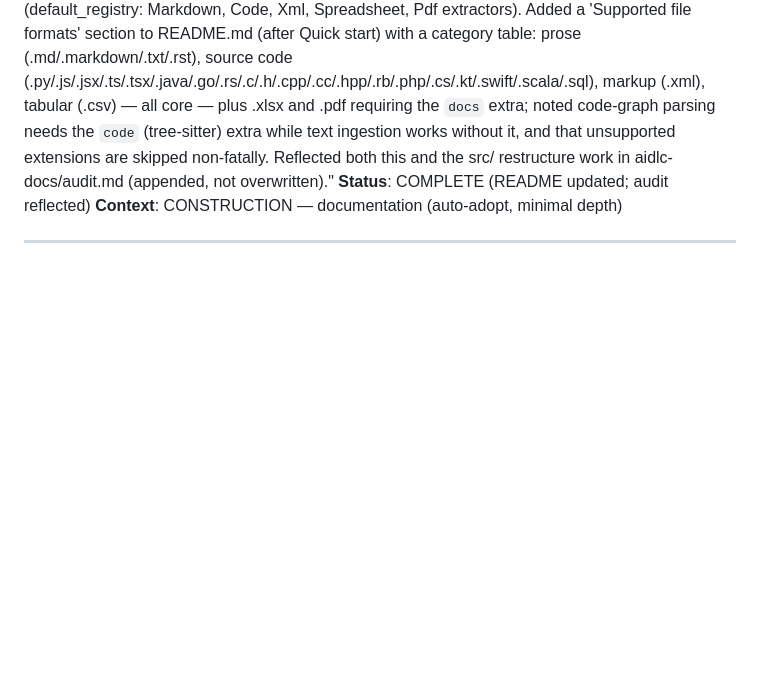
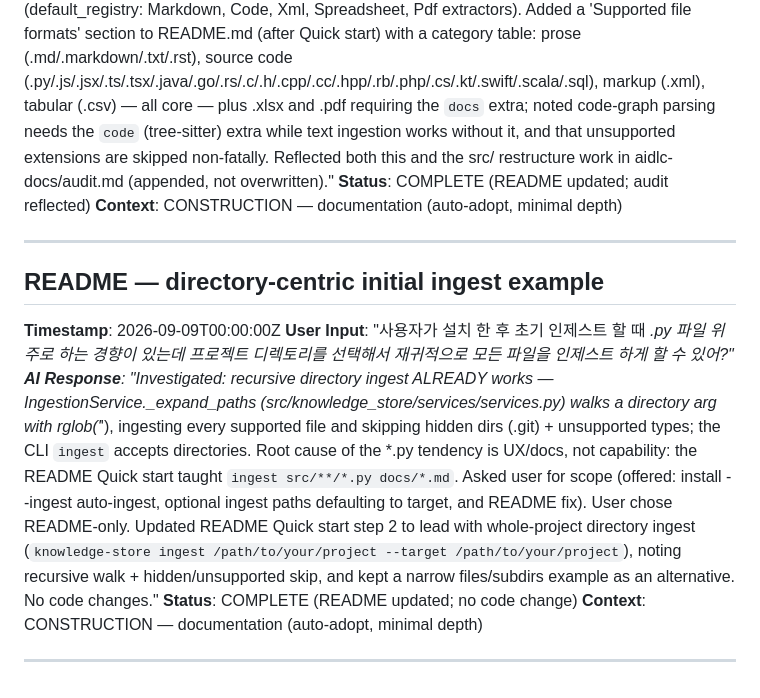
Before and after one commit to lkwoo/ddthon26-trace, a Markdown page: aidlc-docs/audit.md, the part around the change. GitHub-like rendering; blank space fills up the shorter version.

```diff
--- a/aidlc-docs/audit.md
+++ b/aidlc-docs/audit.md
@@ -264,3 +264,12 @@ AI-DLC 워크플로우를 시작해봅시다."
 **Context**: CONSTRUCTION — documentation (auto-adopt, minimal depth)
 
 ---
+
+## README — directory-centric initial ingest example
+**Timestamp**: 2026-09-09T00:00:00Z
+**User Input**: "사용자가 설치 한 후 초기 인제스트 할 때 *.py 파일 위주로 하는 경향이 있는데 프로젝트 디렉토리를 선택해서 재귀적으로 모든 파일을 인제스트 하게 할 수 있어?"
+**AI Response**: "Investigated: recursive directory ingest ALREADY works — IngestionService._expand_paths (src/knowledge_store/services/services.py) walks a directory arg with rglob('*'), ingesting every supported file and skipping hidden dirs (.git) + unsupported types; the CLI `ingest` accepts directories. Root cause of the *.py tendency is UX/docs, not capability: the README Quick start taught `ingest src/**/*.py docs/*.md`. Asked user for scope (offered: install --ingest auto-ingest, optional ingest paths defaulting to target, and README fix). User chose README-only. Updated README Quick start step 2 to lead with whole-project directory ingest (`knowledge-store ingest /path/to/your/project --target /path/to/your/project`), noting recursive walk + hidden/unsupported skip, and kept a narrow files/subdirs example as an alternative. No code changes."
+**Status**: COMPLETE (README updated; no code change)
+**Context**: CONSTRUCTION — documentation (auto-adopt, minimal depth)
+
+---
```
Also changed, not shown: README.md (+6 -2 lines).
